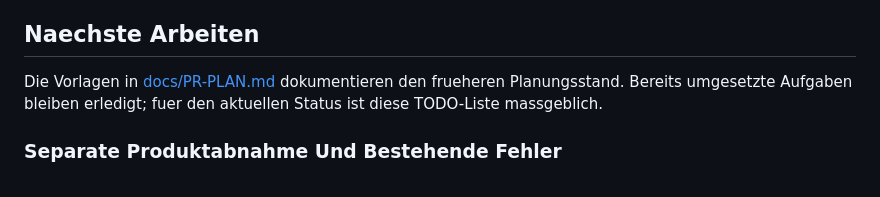
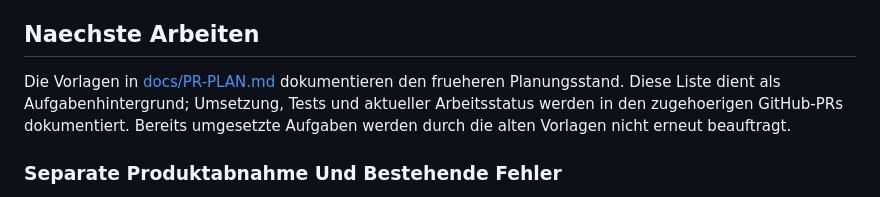
Before and after one commit to marsrakete/threadline, a Markdown page: TODO.md, the part around the change. Drawn GitHub-style.

```diff
--- a/TODO.md
+++ b/TODO.md
@@ -222,7 +222,7 @@ Stand: Fachliche Modularisierung und Verantwortungs-/Zustandspruefung am 2026-11
 
 ## Naechste Arbeiten
 
-Die Vorlagen in [docs/PR-PLAN.md](docs/PR-PLAN.md) dokumentieren den frueheren Planungsstand. Bereits umgesetzte Aufgaben bleiben erledigt; fuer den aktuellen Status ist diese TODO-Liste massgeblich.
+Die Vorlagen in [docs/PR-PLAN.md](docs/PR-PLAN.md) dokumentieren den frueheren Planungsstand. Diese Liste dient als Aufgabenhintergrund; Umsetzung, Tests und aktueller Arbeitsstatus werden in den zugehoerigen GitHub-PRs dokumentiert. Bereits umgesetzte Aufgaben werden durch die alten Vorlagen nicht erneut beauftragt.
 
 ### Separate Produktabnahme Und Bestehende Fehler
 
```
Also changed, not shown: AGENTS.md (+9 -0 lines), docs/PR-PLAN.md (+1 -1 lines).
